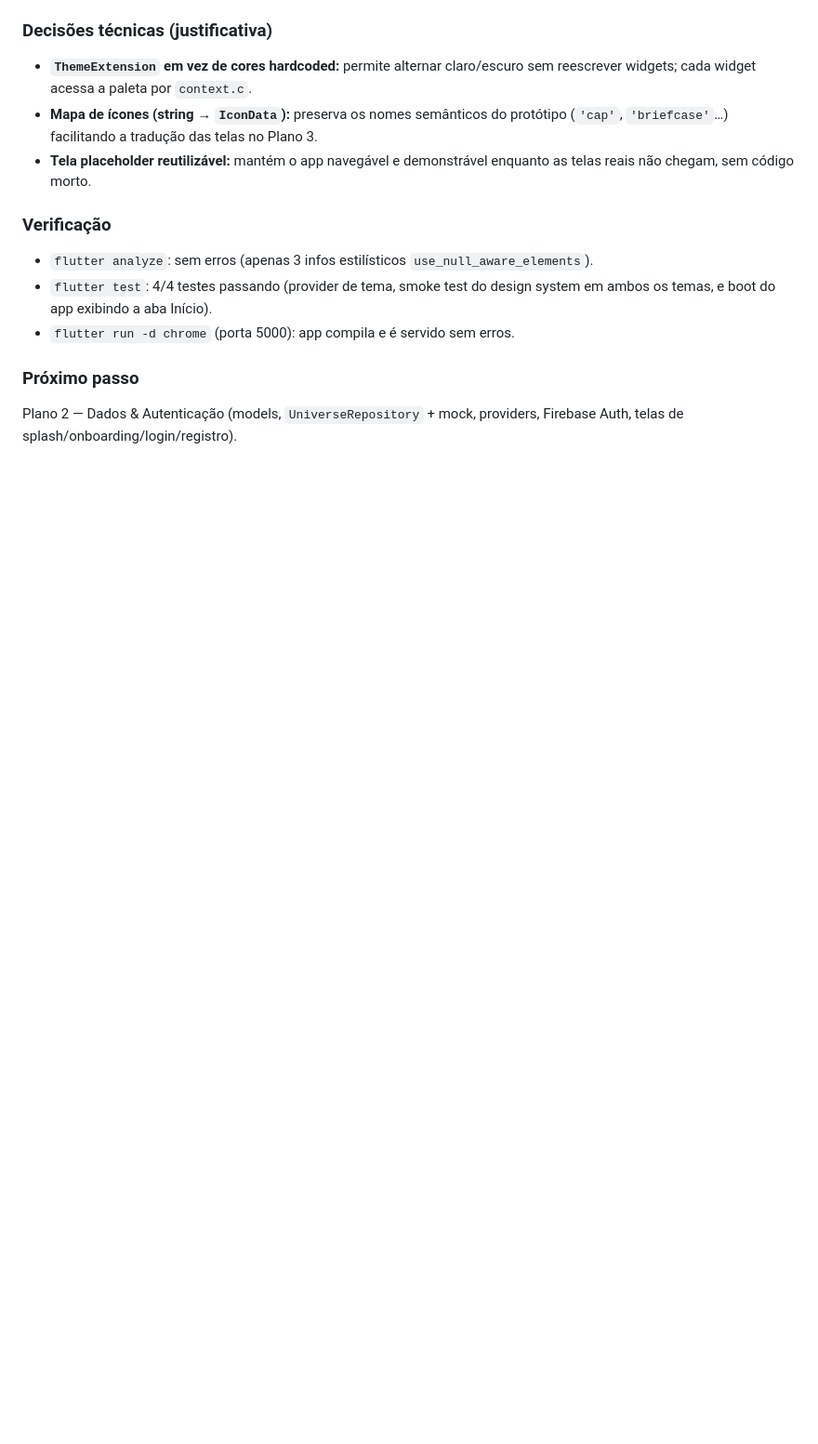
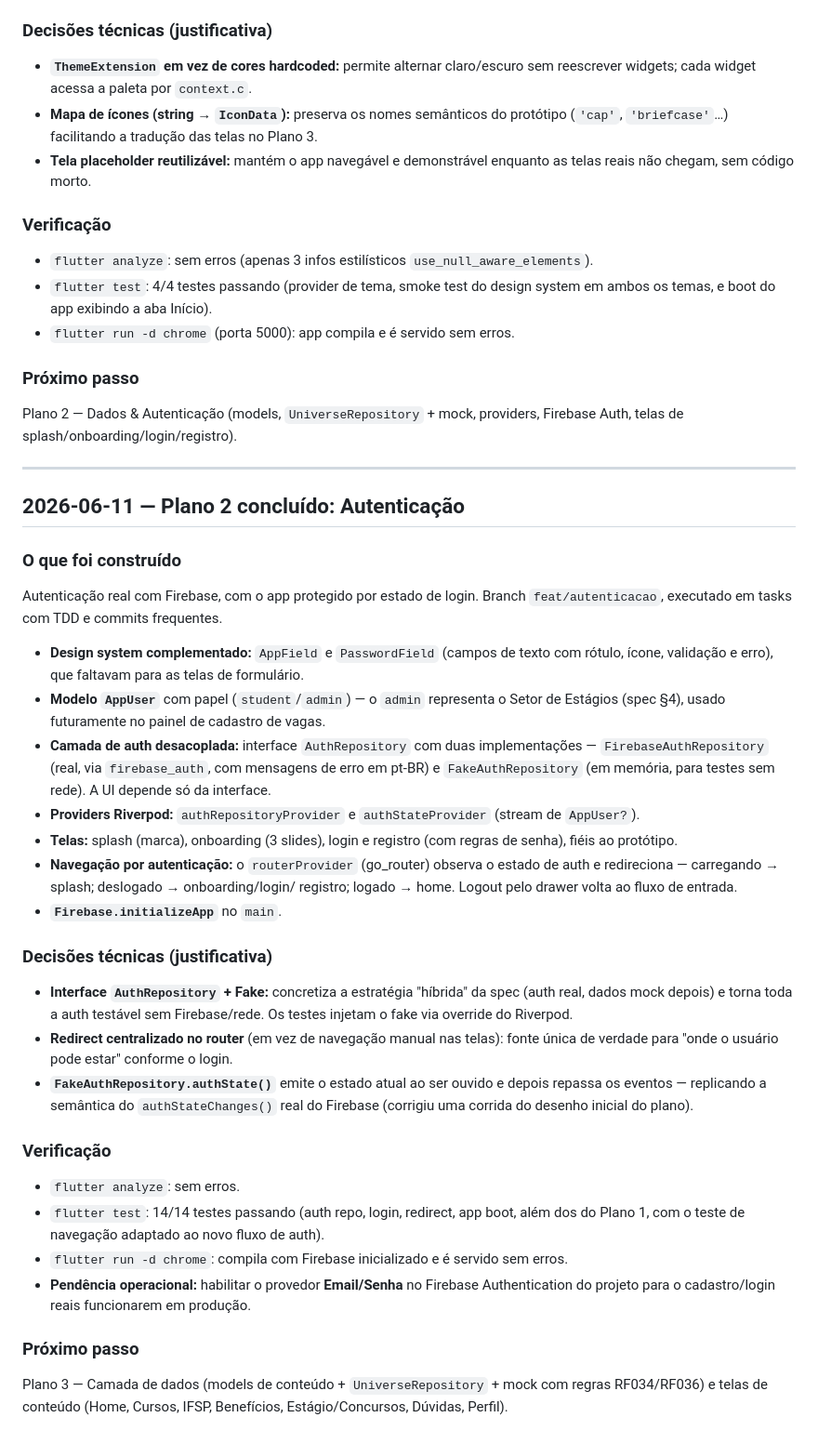
Before and after one commit to Denilsonlps/universe-app, a Markdown page: docs/desenvolvimento/diario-de-desenvolvimento.md, the part around the change. Shown at 93% size. Drawn GitHub-style; blank space fills up the shorter version.

Commit message:
docs: registra conclusao do Plano 2 (autenticacao)

```diff
--- a/docs/desenvolvimento/diario-de-desenvolvimento.md
+++ b/docs/desenvolvimento/diario-de-desenvolvimento.md
@@ -95,3 +95,51 @@ na branch `feat/fundacao-visual-navegacao`:
 ### Próximo passo
 Plano 2 — Dados & Autenticação (models, `UniverseRepository` + mock, providers,
 Firebase Auth, telas de splash/onboarding/login/registro).
+
+---
+
+## 2026-06-11 — Plano 2 concluído: Autenticação
+
+### O que foi construído
+Autenticação real com Firebase, com o app protegido por estado de login. Branch
+`feat/autenticacao`, executado em tasks com TDD e commits frequentes.
+
+- **Design system complementado:** `AppField` e `PasswordField` (campos de texto
+  com rótulo, ícone, validação e erro), que faltavam para as telas de formulário.
+- **Modelo `AppUser`** com papel (`student`/`admin`) — o `admin` representa o
+  Setor de Estágios (spec §4), usado futuramente no painel de cadastro de vagas.
+- **Camada de auth desacoplada:** interface `AuthRepository` com duas
+  implementações — `FirebaseAuthRepository` (real, via `firebase_auth`, com
+  mensagens de erro em pt-BR) e `FakeAuthRepository` (em memória, para testes
+  sem rede). A UI depende só da interface.
+- **Providers Riverpod:** `authRepositoryProvider` e `authStateProvider`
+  (stream de `AppUser?`).
+- **Telas:** splash (marca), onboarding (3 slides), login e registro (com regras
+  de senha), fiéis ao protótipo.
+- **Navegação por autenticação:** o `routerProvider` (go_router) observa o estado
+  de auth e redireciona — carregando → splash; deslogado → onboarding/login/
+  registro; logado → home. Logout pelo drawer volta ao fluxo de entrada.
+- **`Firebase.initializeApp`** no `main`.
+
+### Decisões técnicas (justificativa)
+- **Interface `AuthRepository` + Fake:** concretiza a estratégia "híbrida" da spec
+  (auth real, dados mock depois) e torna toda a auth testável sem Firebase/rede.
+  Os testes injetam o fake via override do Riverpod.
+- **Redirect centralizado no router** (em vez de navegação manual nas telas):
+  fonte única de verdade para "onde o usuário pode estar" conforme o login.
+- **`FakeAuthRepository.authState()`** emite o estado atual ao ser ouvido e
+  depois repassa os eventos — replicando a semântica do `authStateChanges()`
+  real do Firebase (corrigiu uma corrida do desenho inicial do plano).
+
+### Verificação
+- `flutter analyze`: sem erros.
+- `flutter test`: 14/14 testes passando (auth repo, login, redirect, app boot,
+  além dos do Plano 1, com o teste de navegação adaptado ao novo fluxo de auth).
+- `flutter run -d chrome`: compila com Firebase inicializado e é servido sem erros.
+- **Pendência operacional:** habilitar o provedor **Email/Senha** no Firebase
+  Authentication do projeto para o cadastro/login reais funcionarem em produção.
+
+### Próximo passo
+Plano 3 — Camada de dados (models de conteúdo + `UniverseRepository` + mock com
+regras RF034/RF036) e telas de conteúdo (Home, Cursos, IFSP, Benefícios,
+Estágio/Concursos, Dúvidas, Perfil).
```
